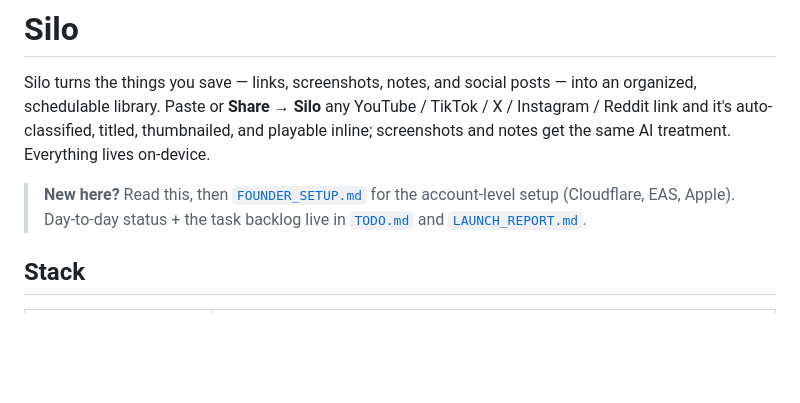
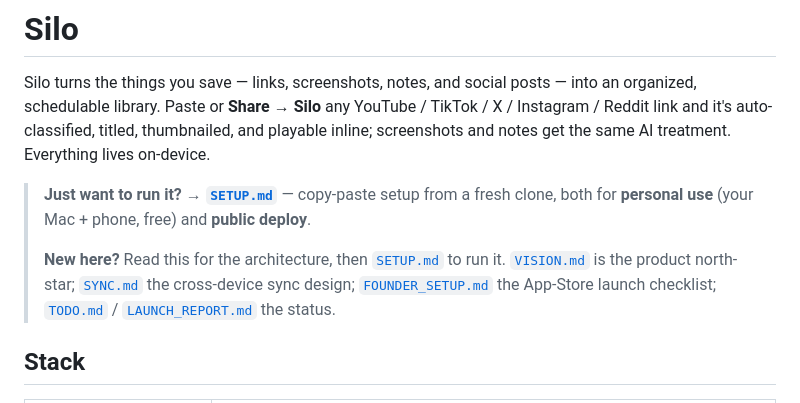
Before and after one commit to Mvnshi/silo, a Markdown page: README.md, the part around the change. GitHub-like rendering; blank space fills up the shorter version.

```diff
--- a/README.md
+++ b/README.md
@@ -2,7 +2,9 @@
 
 Silo turns the things you save — links, screenshots, notes, and social posts — into an organized, schedulable library. Paste or **Share → Silo** any YouTube / TikTok / X / Instagram / Reddit link and it's auto-classified, titled, thumbnailed, and playable inline; screenshots and notes get the same AI treatment. Everything lives on-device.
 
-> **New here?** Read this, then [`FOUNDER_SETUP.md`](FOUNDER_SETUP.md) for the account-level setup (Cloudflare, EAS, Apple). Day-to-day status + the task backlog live in [`TODO.md`](TODO.md) and [`LAUNCH_REPORT.md`](LAUNCH_REPORT.md).
+> **Just want to run it?** → **[`SETUP.md`](SETUP.md)** — copy-paste setup from a fresh clone, both for **personal use** (your Mac + phone, free) and **public deploy**.
+>
+> **New here?** Read this for the architecture, then [`SETUP.md`](SETUP.md) to run it. [`VISION.md`](VISION.md) is the product north-star; [`SYNC.md`](SYNC.md) the cross-device sync design; [`FOUNDER_SETUP.md`](FOUNDER_SETUP.md) the App-Store launch checklist; [`TODO.md`](TODO.md) / [`LAUNCH_REPORT.md`](LAUNCH_REPORT.md) the status.
 
 ## Stack
 
```
Also changed, not shown: SETUP.md (added, +232 -0 lines).
